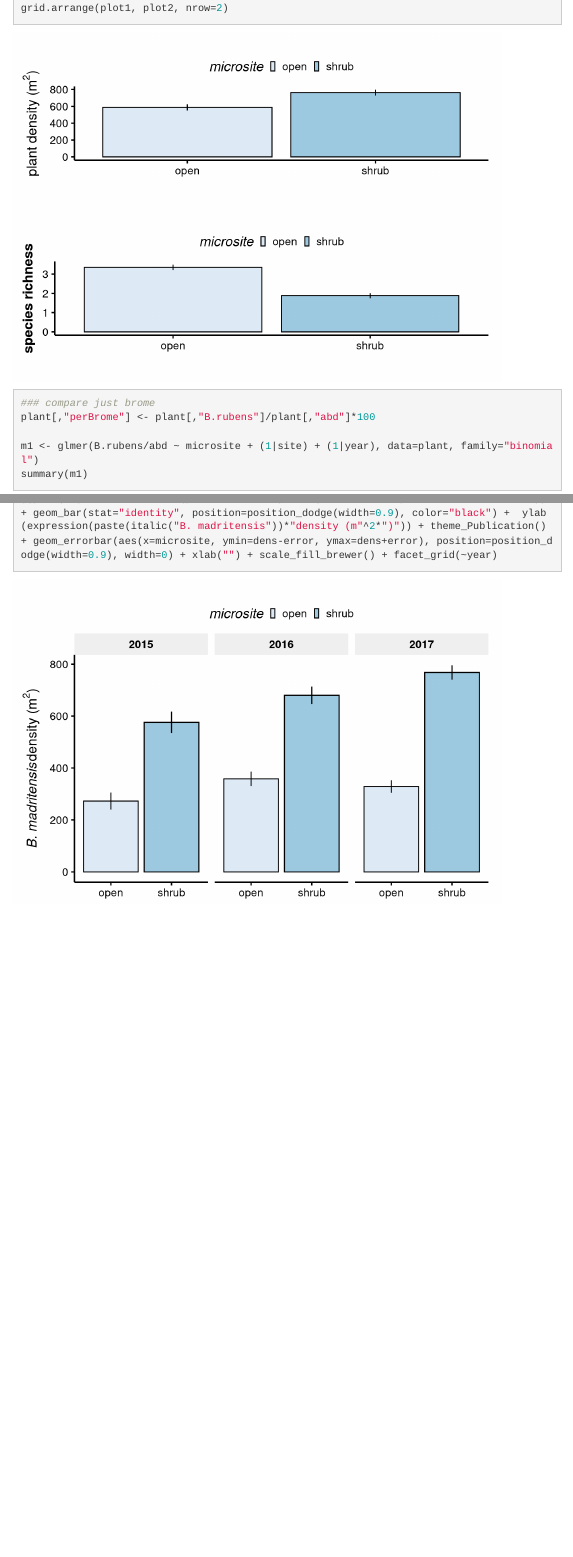
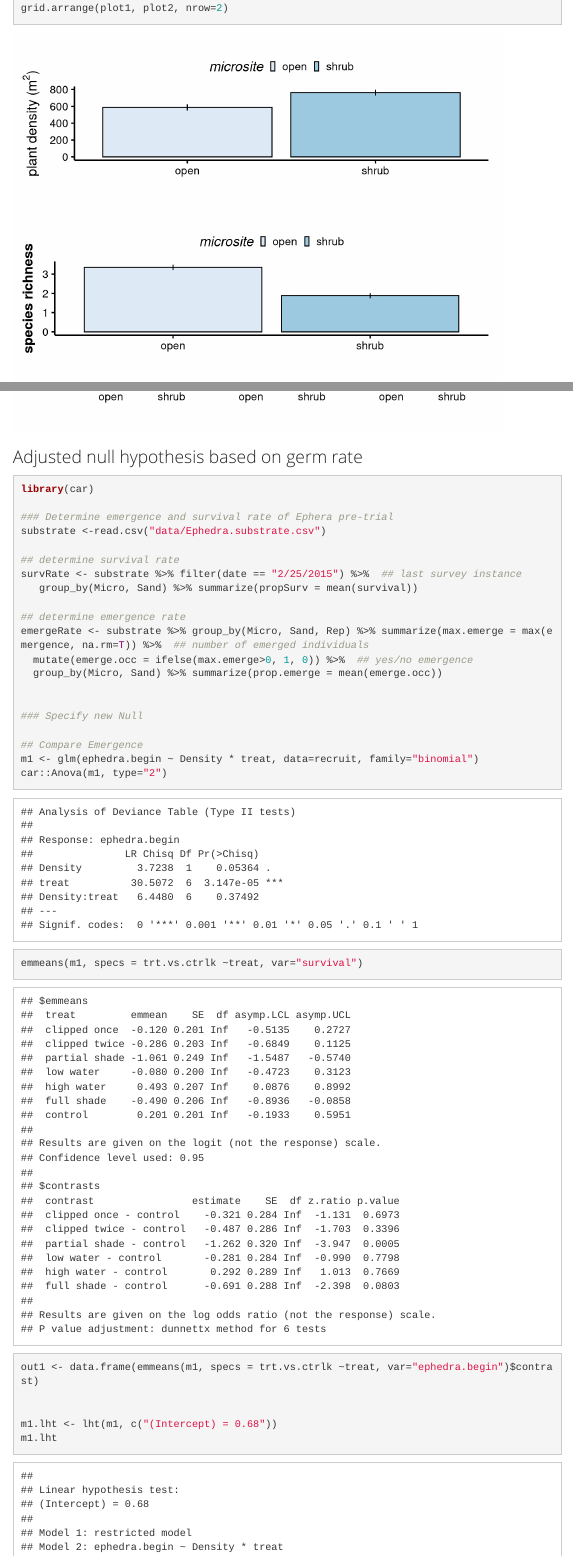
Before and after one commit to afilazzola/ephedra.GHtrials, an R Markdown document (index.Rmd): the page in a window 1100 px wide, from 14270 px down, and a second part further down, joined at a grey line. Rendered offline with R 4.5, knitr and Pandoc, with nearby package versions; menus at the side of the page are left out.

Commit message:
begun trying to analyze the ephedra data with a  null hypothesis relative to control conditions

````diff
--- a/index.Rmd
+++ b/index.Rmd
@@ -241,3 +241,37 @@ avgBrome <- bromeOther %>% group_by(year, microsite, plants) %>% summarize(dens=
 
 
 ggplot(avgBrome %>% filter(plants != "abd"), aes(x=microsite, y=dens, fill=microsite)) + geom_bar(stat="identity", position=position_dodge(width=0.9), color="black") +  ylab(expression(paste(italic("B. madritensis"))*"density (m"^2*")")) + theme_Publication() + geom_errorbar(aes(x=microsite, ymin=dens-error, ymax=dens+error), position=position_dodge(width=0.9), width=0) + xlab("") + scale_fill_brewer() + facet_grid(~year)
+```
+
+
+### Adjusted null hypothesis based on germ rate
+```{r warning=FALSE, message=FALSE}
+library(car)
+
+### Determine emergence and survival rate of Ephera pre-trial
+substrate <-read.csv("data/Ephedra.substrate.csv")
+
+## determine survival rate
+survRate <- substrate %>% filter(date == "2/25/2015") %>%  ## last survey instance
+   group_by(Micro, Sand) %>% summarize(propSurv = mean(survival))
+
+## determine emergence rate
+emergeRate <- substrate %>% group_by(Micro, Sand, Rep) %>% summarize(max.emerge = max(emergence, na.rm=T)) %>%  ## number of emerged individuals
+  mutate(emerge.occ = ifelse(max.emerge>0, 1, 0)) %>%  ## yes/no emergence
+  group_by(Micro, Sand) %>% summarize(prop.emerge = mean(emerge.occ))
+
+
+### Specify new Null
+
+## Compare Emergence
+m1 <- glm(ephedra.begin ~ Density * treat, data=recruit, family="binomial")
+car::Anova(m1, type="2")
+emmeans(m1, specs = trt.vs.ctrlk ~treat, var="survival")
+out1 <- data.frame(emmeans(m1, specs = trt.vs.ctrlk ~treat, var="ephedra.begin")$contrast)
+
+
+m1.lht <- lht(m1, c("(Intercept) = 0.68"))
+m1.lht
+
+
+```
````
